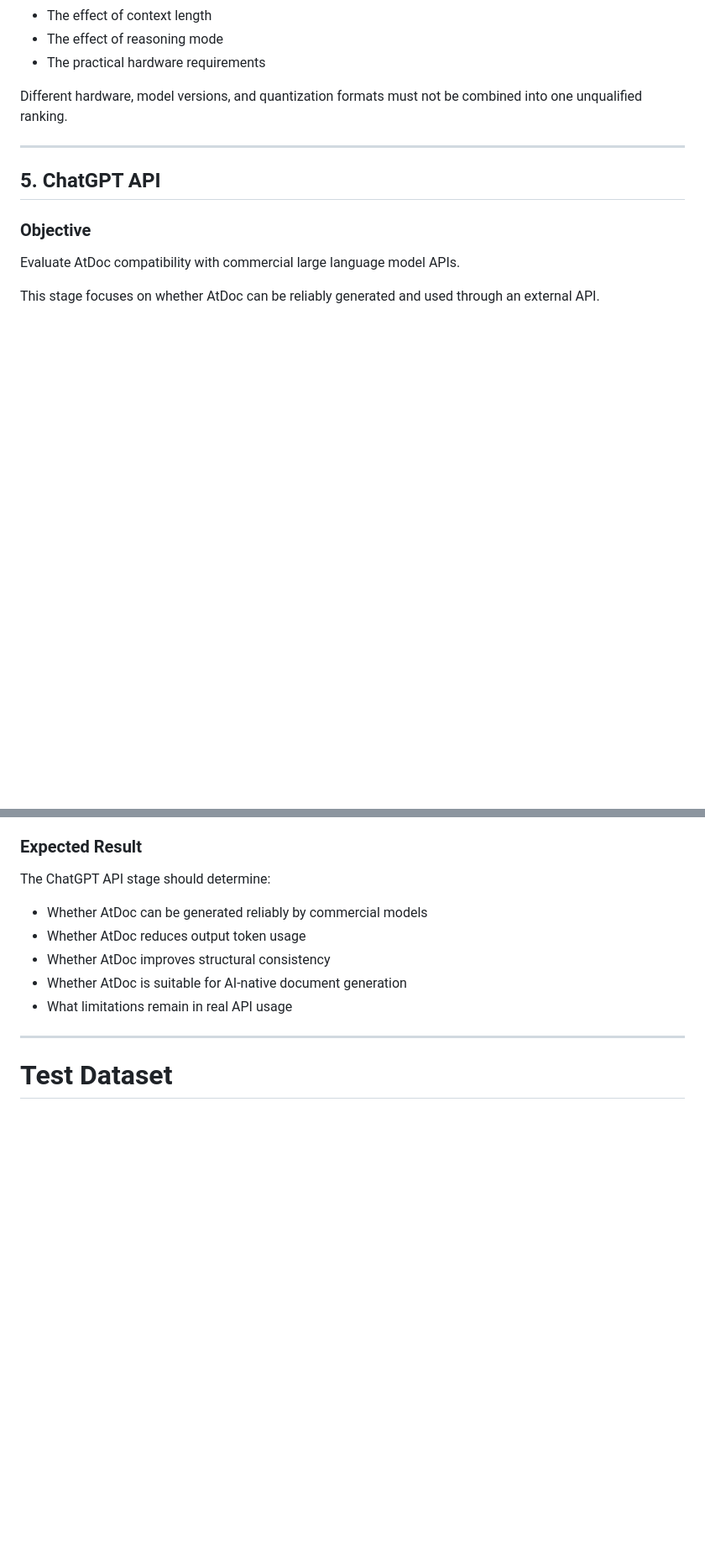
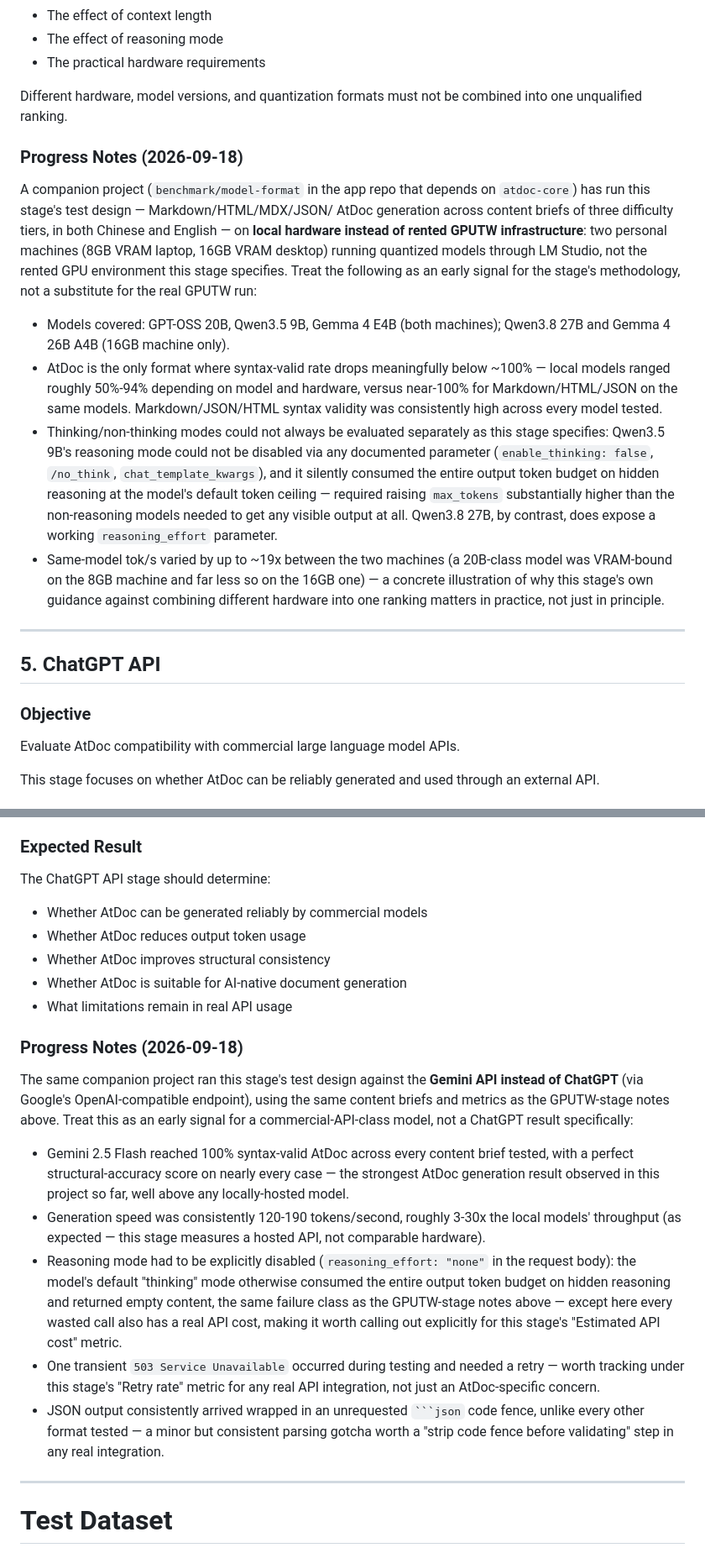
Before and after one commit to WEDC-Studio-Official/AtDoc, a Markdown page: docs/benchmark.md, 2 parts joined by grey strips. Shown at 84% size. Drawn GitHub-style; blank space fills up the shorter version.

Commit message:
Add progress notes on Stage 4/5 environment-equivalents to the benchmark plan
A companion project (benchmark/model-format in the app repo that depends
on atdoc-core) has already run this doc's Stage 4 (GPUTW) and Stage 5
(ChatGPT API) test designs, just not against the literal specified
environments: local LM Studio hardware stood in for rented GPUTW
infrastructure, and the Gemini API stood in for ChatGPT. The doc still
said "Coming soon" across the board, which undersold real, useful
signal already in hand — so this adds a Progress Notes subsection under
each of those two stages summarizing what was actually measured
(AtDoc syntax-valid rates by model, the Qwen3.5 hidden-reasoning
token-budget problem, up to ~19x same-model speed swings across
hardware, Gemini's 100% valid rate and its own reasoning-mode/cost
caveats), explicitly caveated as an environment-equivalent rather than
a completed formal run of either stage.

Co-Authored-By: Claude Sonnet 5 <noreply@anthropic.com>

````diff
--- a/docs/benchmark.md
+++ b/docs/benchmark.md
@@ -407,6 +412,40 @@ The GPUTW stage should show:
 
 Different hardware, model versions, and quantization formats must not be combined into one unqualified ranking.
 
+### Progress Notes (2026-09-18)
+
+A companion project (`benchmark/model-format` in the app repo that depends
+on `atdoc-core`) has run this stage's test design — Markdown/HTML/MDX/JSON/
+AtDoc generation across content briefs of three difficulty tiers, in both
+Chinese and English — on **local hardware instead of rented GPUTW
+infrastructure**: two personal machines (8GB VRAM laptop, 16GB VRAM
+desktop) running quantized models through LM Studio, not the rented
+GPU environment this stage specifies. Treat the following as an early
+signal for the stage's methodology, not a substitute for the real
+GPUTW run:
+
+- Models covered: GPT-OSS 20B, Qwen3.5 9B, Gemma 4 E4B (both machines);
+  Qwen3.8 27B and Gemma 4 26B A4B (16GB machine only).
+- AtDoc is the only format where syntax-valid rate drops meaningfully
+  below ~100% — local models ranged roughly 50%-94% depending on model
+  and hardware, versus near-100% for Markdown/HTML/JSON on the same
+  models. Markdown/JSON/HTML syntax validity was consistently high
+  across every model tested.
+- Thinking/non-thinking modes could not always be evaluated separately
+  as this stage specifies: Qwen3.5 9B's reasoning mode could not be
+  disabled via any documented parameter (`enable_thinking: false`,
+  `/no_think`, `chat_template_kwargs`), and it silently consumed the
+  entire output token budget on hidden reasoning at the model's default
+  token ceiling — required raising `max_tokens` substantially higher
+  than the non-reasoning models needed to get any visible output at
+  all. Qwen3.8 27B, by contrast, does expose a working `reasoning_effort`
+  parameter.
+- Same-model tok/s varied by up to ~19x between the two machines
+  (a 20B-class model was VRAM-bound on the 8GB machine and far less so
+  on the 16GB one) — a concrete illustration of why this stage's own
+  guidance against combining different hardware into one ranking matters
+  in practice, not just in principle.
+
 ---
 
 ## 5. ChatGPT API
@@ -469,6 +508,36 @@ The ChatGPT API stage should determine:
 - Whether AtDoc improves structural consistency
 - Whether AtDoc is suitable for AI-native document generation
 - What limitations remain in real API usage
+
+### Progress Notes (2026-09-18)
+
+The same companion project ran this stage's test design against the
+**Gemini API instead of ChatGPT** (via Google's OpenAI-compatible
+endpoint), using the same content briefs and metrics as the GPUTW-stage
+notes above. Treat this as an early signal for a commercial-API-class
+model, not a ChatGPT result specifically:
+
+- Gemini 2.5 Flash reached 100% syntax-valid AtDoc across every content
+  brief tested, with a perfect structural-accuracy score on nearly every
+  case — the strongest AtDoc generation result observed in this project
+  so far, well above any locally-hosted model.
+- Generation speed was consistently 120-190 tokens/second, roughly
+  3-30x the local models' throughput (as expected — this stage measures
+  a hosted API, not comparable hardware).
+- Reasoning mode had to be explicitly disabled (`reasoning_effort: "none"`
+  in the request body): the model's default "thinking" mode otherwise
+  consumed the entire output token budget on hidden reasoning and
+  returned empty content, the same failure class as the GPUTW-stage notes
+  above — except here every wasted call also has a real API cost, making
+  it worth calling out explicitly for this stage's "Estimated API cost"
+  metric.
+- One transient `503 Service Unavailable` occurred during testing and
+  needed a retry — worth tracking under this stage's "Retry rate" metric
+  for any real API integration, not just an AtDoc-specific concern.
+- JSON output consistently arrived wrapped in an unrequested ` ```json `
+  code fence, unlike every other format tested — a minor but consistent
+  parsing gotcha worth a "strip code fence before validating" step in any
+  real integration.
 
 ---
 
````
Also changed, not shown: other parts of docs/benchmark.md (+6 -1 lines).
